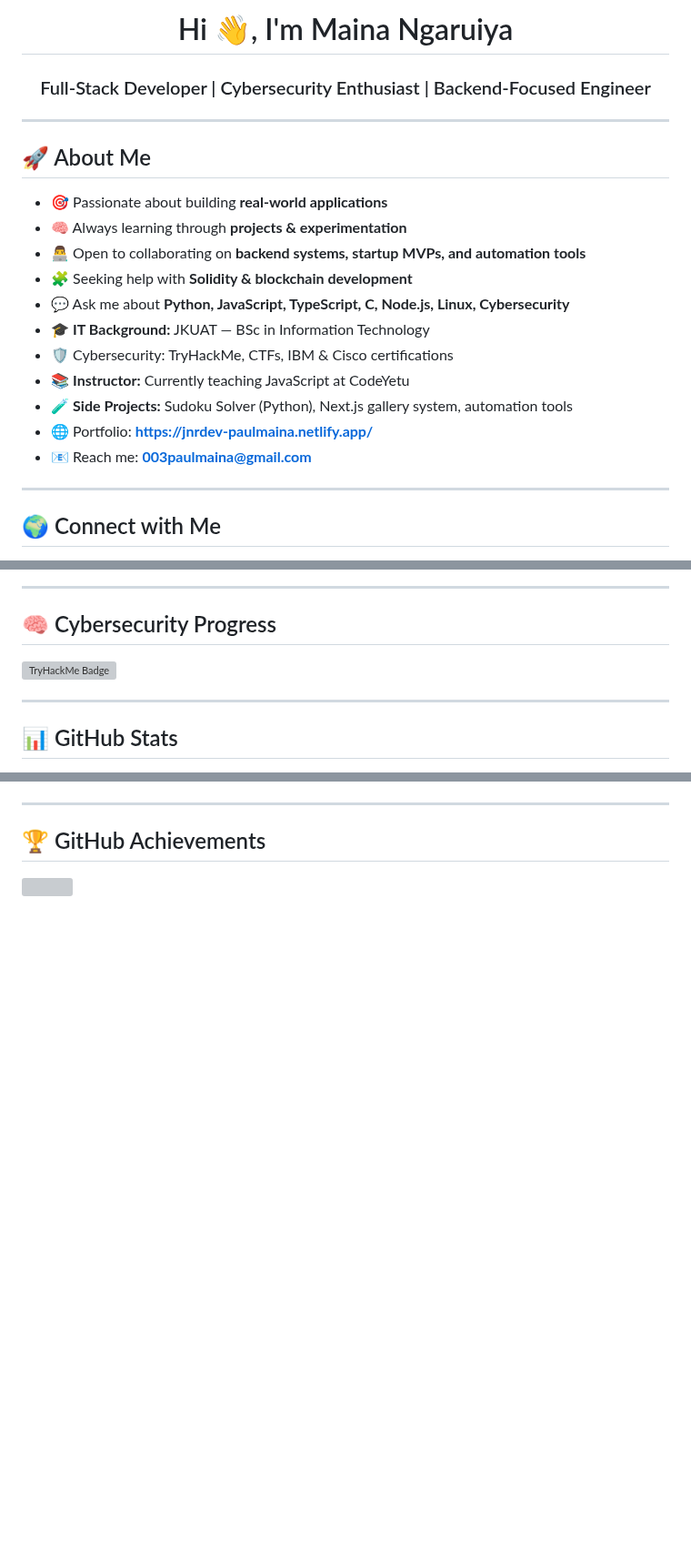
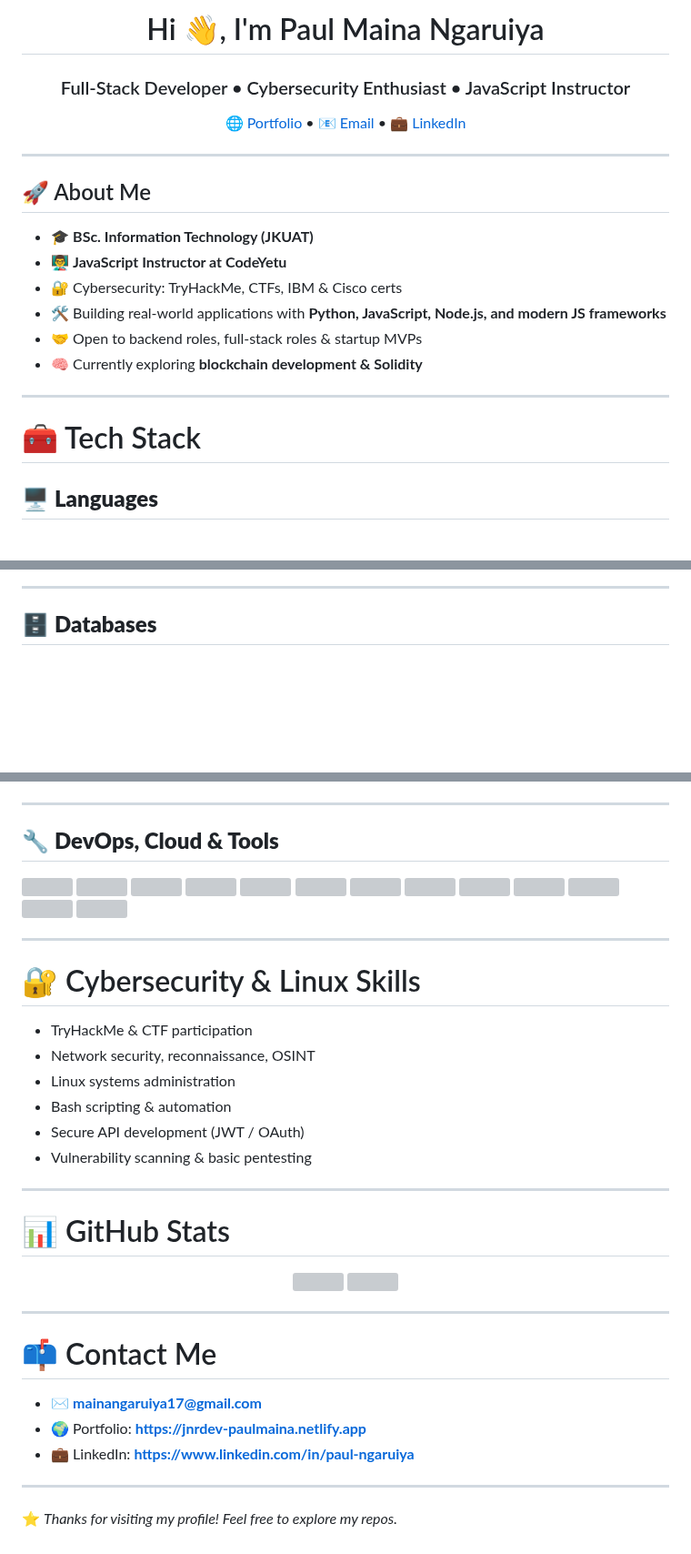
Before and after one commit to mainangaruiya/mainangaruiya, a Markdown page: README.md, 3 parts joined by grey strips. Shown at 91% size. Rendered like a GitHub page; blank space fills up the shorter version; grey boxes are pictures that could not be loaded.

Commit message:
Revise README with new personal and tech details
Updated personal information and tech stack details in README.

```diff
--- a/README.md
+++ b/README.md
@@ -1,24 +1,26 @@
-<h1 align="center">Hi 👋, I'm Maina Ngaruiya</h1>
-<h3 align="center">Full-Stack Developer | Cybersecurity Enthusiast | Backend-Focused Engineer</h3>
+<h1 align="center">Hi 👋, I'm Paul Maina Ngaruiya</h1>
+<h3 align="center">Full-Stack Developer • Cybersecurity Enthusiast • JavaScript Instructor</h3>
+
+<p align="center">
+  <a href="https://jnrdev-paulmaina.netlify.app">🌐 Portfolio</a> •
+  <a href="mailto:mainangaruiya17@gmail.com">📧 Email</a> •
+  <a href="https://www.linkedin.com/in/paul-ngaruiya">💼 LinkedIn</a>
+</p>
 
 ---
 
 ## 🚀 About Me
 
-- 🎯 Passionate about building **real-world applications**
-- 🧠 Always learning through **projects & experimentation**
-- 👨‍💻 Open to collaborating on **backend systems, startup MVPs, and automation tools**
-- 🧩 Seeking help with **Solidity & blockchain development**
-- 💬 Ask me about **Python, JavaScript, TypeScript, C, Node.js, Linux, Cybersecurity**
-- 🎓 **IT Background:** JKUAT — BSc in Information Technology
-- 🛡️ Cybersecurity: TryHackMe, CTFs, IBM & Cisco certifications
-- 📚 **Instructor:** Currently teaching JavaScript at CodeYetu
-- 🧪 **Side Projects:** Sudoku Solver (Python), Next.js gallery system, automation tools
-- 🌐 Portfolio: **https://jnrdev-paulmaina.netlify.app/**
-- 📧 Reach me: **003paulmaina@gmail.com**
+- 🎓 **BSc. Information Technology (JKUAT)**
+- 👨‍🏫 **JavaScript Instructor at CodeYetu**
+- 🔐 Cybersecurity: TryHackMe, CTFs, IBM & Cisco certs
+- 🛠 Building real-world applications with **Python, JavaScript, Node.js, and modern JS frameworks**
+- 🤝 Open to backend roles, full-stack roles & startup MVPs
+- 🧠 Currently exploring **blockchain development & Solidity**
 
 ---
 
-## 🌍 Connect with Me
+# 🧰 Tech Stack
 
+## 🖥️ **Languages**
 <p align="left">
@@ -78,11 +48,5 @@
 
 ---
 
-## 🧠 Cybersecurity Progress
-<img src="https://tryhackme-badges.s3.amazonaws.com/crypticmaina.png" alt="TryHackMe Badge"/>
-
----
-
-## 📊 GitHub Stats
-
+## 🗄️ **Databases**
 <p align="left">
@@ -99,5 +58,5 @@
 
 ---
 
-## 🏆 GitHub Achievements
+## 🔧 **DevOps, Cloud & Tools**
 <p align="left">
@@ -105 +76,31 @@
 </p>
+
+---
+
+# 🔐 Cybersecurity & Linux Skills
+
+- TryHackMe & CTF participation
+- Network security, reconnaissance, OSINT
+- Linux systems administration
+- Bash scripting & automation
+- Secure API development (JWT / OAuth)
+- Vulnerability scanning & basic pentesting
+
+---
+
+# 📊 GitHub Stats
+<p align="center">
+  <img src="https://github-readme-stats.vercel.app/api?username=mainangaruiya&show_icons=true&theme=tokyonight" height="160"/>
+  <img src="https://github-readme-stats.vercel.app/api/top-langs/?username=mainangaruiya&layout=compact&theme=tokyonight" height="160"/>
+</p>
+
+---
+
+# 📫 Contact Me
+- ✉ **mainangaruiya17@gmail.com**
+- 🌍 Portfolio: **https://jnrdev-paulmaina.netlify.app**
+- 💼 LinkedIn: **https://www.linkedin.com/in/paul-ngaruiya**
+
+---
+
+⭐ _Thanks for visiting my profile! Feel free to explore my repos._
```
Also changed, not shown: other parts of README.md (+33 -58 lines).
